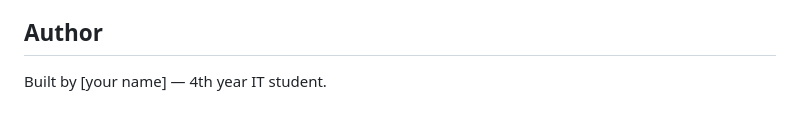
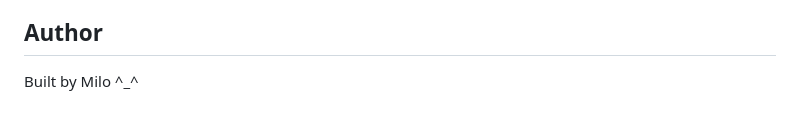
Before and after one commit to IcedToffe/Digital-Resume, a Markdown page: README.md, the part around the change. GitHub-like rendering.

Commit message:
added author name in the Redme

```diff
--- a/README.md
+++ b/README.md
@@ -81,4 +81,4 @@ Update the placeholders in `index.html`:
 
 ## Author
 
-Built by [your name] — 4th year IT student.
+Built by Milo ^_^
```
